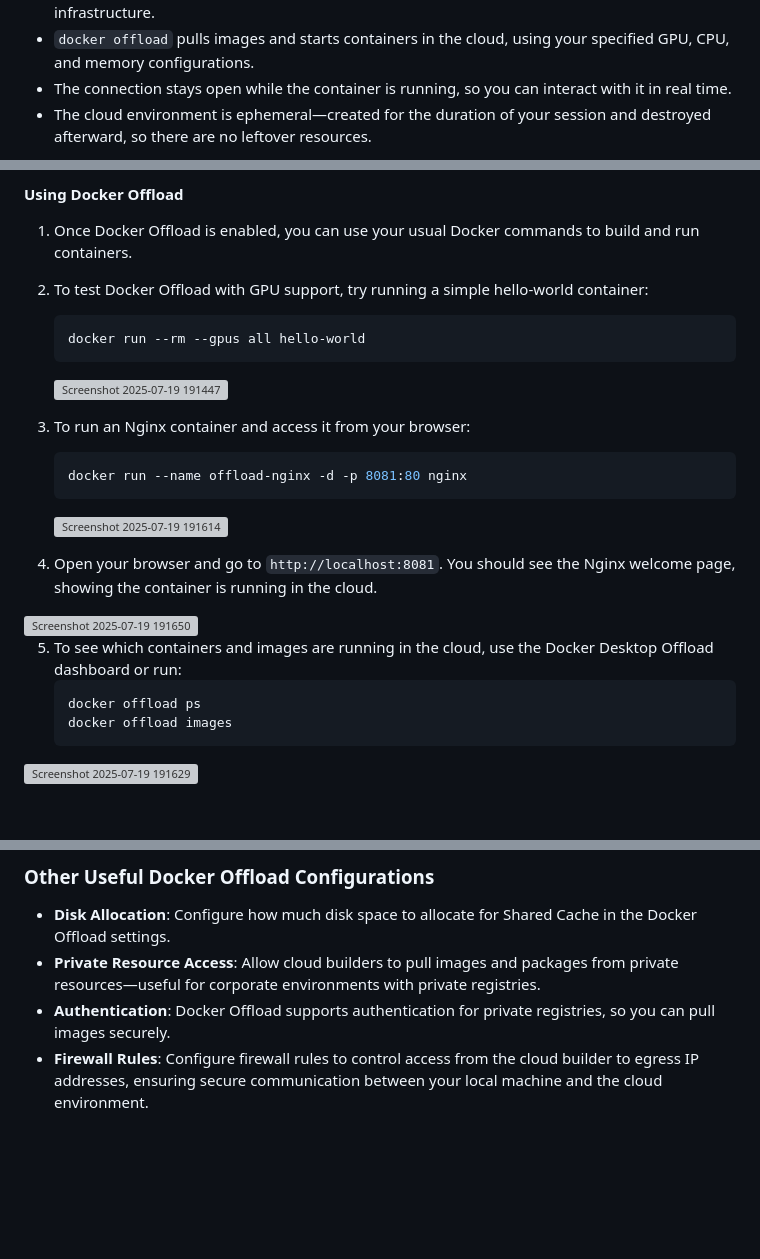
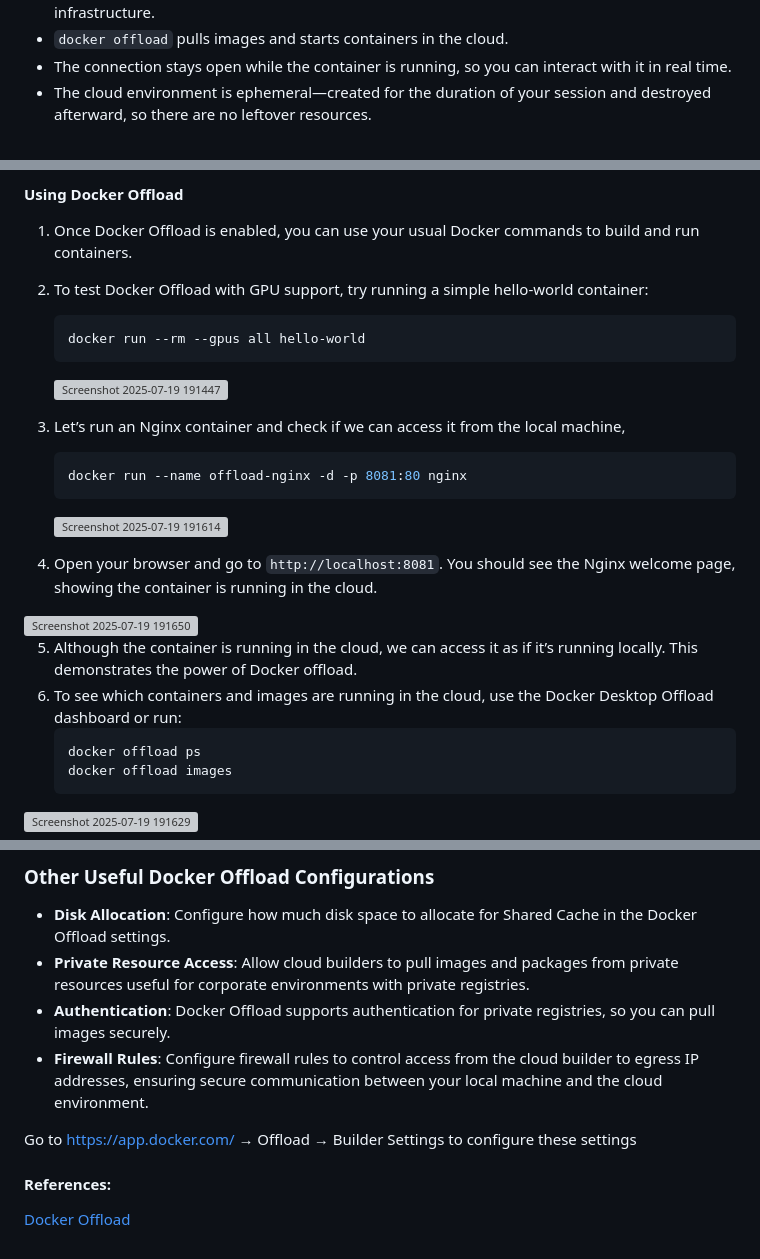
Before and after one commit to mathesh-me/docker-articles, a Markdown page: docker-offload/usage.md, 3 parts joined by grey strips. Rendered like a GitHub page; blank space fills up the shorter version; grey boxes are pictures that could not be loaded.

Commit message:
Update usage.md(Logo updated)

````diff
--- a/docker-offload/usage.md
+++ b/docker-offload/usage.md
@@ -20,6 +19,6 @@ Docker Offload is a feature that lets you build and run containers on cloud infr
 
 - Docker Desktop connects to the cloud and triggers container builds and runs on cloud infrastructure.
-- `docker offload`  pulls images and starts containers in the cloud, using your specified GPU, CPU, and memory configurations.
+- `docker offload`  pulls images and starts containers in the cloud.
 - The connection stays open while the container is running, so you can interact with it in real time.
 - The cloud environment is ephemeral—created for the duration of your session and destroyed afterward, so there are no leftover resources.
 
@@ -87,7 +86,7 @@ You should see `docker-cloud` as the current context.
      <img width="1919" height="715" alt="Screenshot 2025-07-19 191447" src="https://github.com/user-attachments/assets/c94f809e-6b0b-41f5-9626-efb17a600f96" />
 
 
-3. To run an Nginx container and access it from your browser:
+3. Let’s run an Nginx container and check if we can access it from the local machine,
      ```bash
      docker run --name offload-nginx -d -p 8081:80 nginx
      ```
@@ -98,7 +97,8 @@ You should see `docker-cloud` as the current context.
 
 <img width="1919" height="1020" alt="Screenshot 2025-07-19 191650" src="https://github.com/user-attachments/assets/a40342b2-212c-4745-8c5d-1ee04d1af516" />
 
-5. To see which containers and images are running in the cloud, use the Docker Desktop Offload dashboard or run:
+5. Although the container is running in the cloud, we can access it as if it’s running locally. This demonstrates the power of Docker offload.
+6. To see which containers and images are running in the cloud, use the Docker Desktop Offload dashboard or run:
      ```bash
      docker offload ps
      docker offload images
@@ -150,6 +150,12 @@ docker rmi <image_id>
 ### Other Useful Docker Offload Configurations
 
 - **Disk Allocation**: Configure how much disk space to allocate for Shared Cache in the Docker Offload settings.
-- **Private Resource Access**: Allow cloud builders to pull images and packages from private resources—useful for corporate environments with private registries.
+- **Private Resource Access**: Allow cloud builders to pull images and packages from private resources useful for corporate environments with private registries.
 - **Authentication**: Docker Offload supports authentication for private registries, so you can pull images securely.
 - **Firewall Rules**: Configure firewall rules to control access from the cloud builder to egress IP addresses, ensuring secure communication between your local machine and the cloud environment.
+
+Go to https://app.docker.com/ → Offload → Builder Settings to configure these settings<br>
+
+#### References:
+
+[Docker Offload](https://docs.docker.com/offload/)
````
Also changed, not shown: other parts of docker-offload/usage.md (+4 -5 lines).
